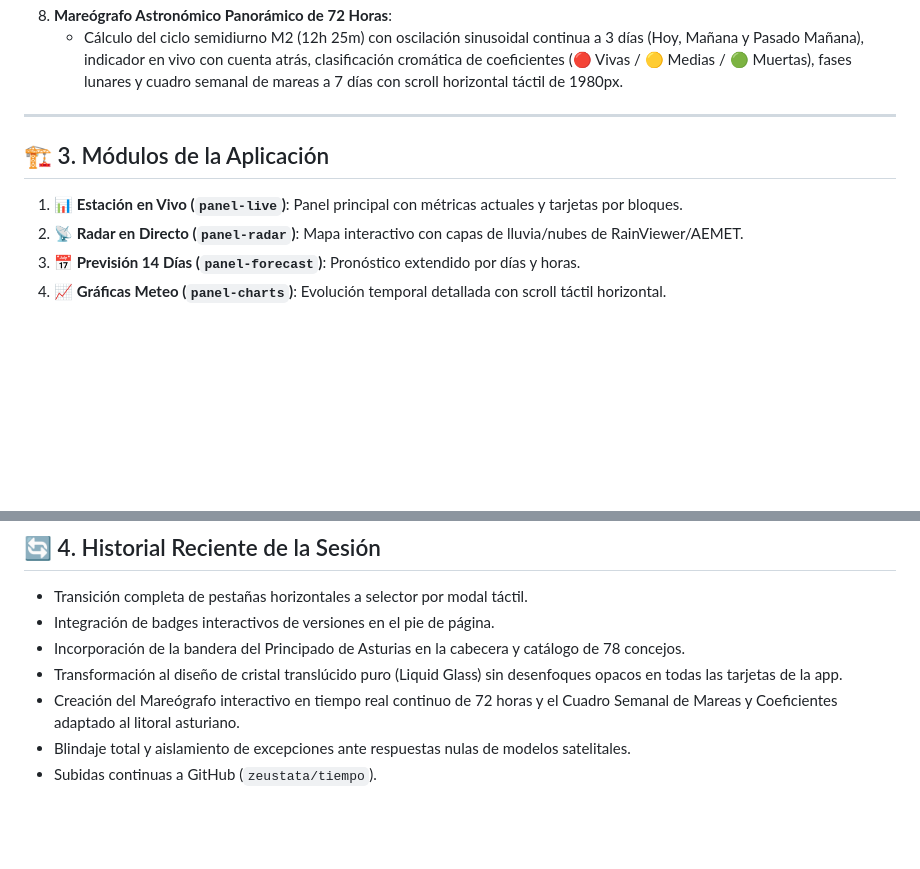
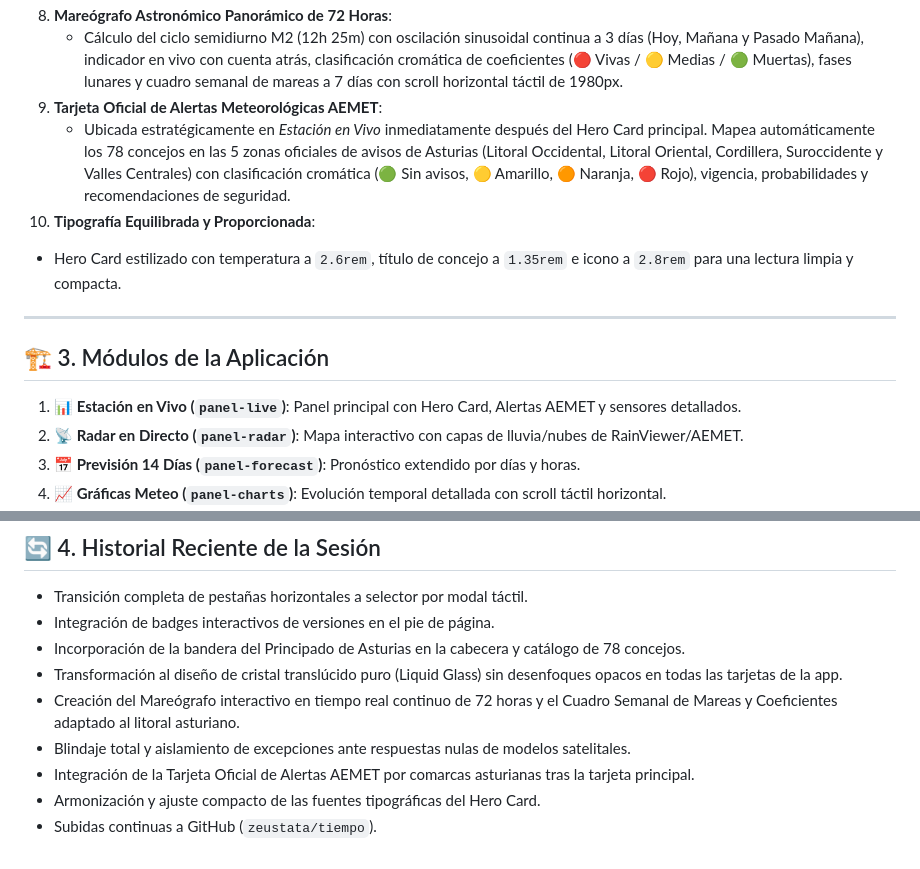
Before and after one commit to zeustata/tiempo, a Markdown page: RECUERDOS.md, 2 parts joined by grey strips. Drawn GitHub-style; blank space fills up the shorter version.

Commit message:
docs: registrar decisiones de diseno de alertas AEMET y tipografia en RECUERDOS.md

```diff
--- a/RECUERDOS.md
+++ b/RECUERDOS.md
@@ -59,11 +59,15 @@ Este documento contiene la memoria permanente del proyecto, sus acuerdos de desa
    - Integrados los **78 concejos oficiales de Asturias** con búsqueda insensible a acentos.
 8. **Mareógrafo Astronómico Panorámico de 72 Horas**:
    - Cálculo del ciclo semidiurno M2 (12h 25m) con oscilación sinusoidal continua a 3 días (Hoy, Mañana y Pasado Mañana), indicador en vivo con cuenta atrás, clasificación cromática de coeficientes (🔴 Vivas / 🟡 Medias / 🟢 Muertas), fases lunares y cuadro semanal de mareas a 7 días con scroll horizontal táctil de 1980px.
+9. **Tarjeta Oficial de Alertas Meteorológicas AEMET**:
+   - Ubicada estratégicamente en *Estación en Vivo* inmediatamente después del Hero Card principal. Mapea automáticamente los 78 concejos en las 5 zonas oficiales de avisos de Asturias (Litoral Occidental, Litoral Oriental, Cordillera, Suroccidente y Valles Centrales) con clasificación cromática (🟢 Sin avisos, 🟡 Amarillo, 🟠 Naranja, 🔴 Rojo), vigencia, probabilidades y recomendaciones de seguridad.
+10. **Tipografía Equilibrada y Proporcionada**:
+   - Hero Card estilizado con temperatura a `2.6rem`, título de concejo a `1.35rem` e icono a `2.8rem` para una lectura limpia y compacta.
 
 ---
 
 ## 🏗️ 3. Módulos de la Aplicación
-1. **📊 Estación en Vivo (`panel-live`)**: Panel principal con métricas actuales y tarjetas por bloques.
+1. **📊 Estación en Vivo (`panel-live`)**: Panel principal con Hero Card, Alertas AEMET y sensores detallados.
 2. **📡 Radar en Directo (`panel-radar`)**: Mapa interactivo con capas de lluvia/nubes de RainViewer/AEMET.
 3. **📅 Previsión 14 Días (`panel-forecast`)**: Pronóstico extendido por días y horas.
 4. **📈 Gráficas Meteo (`panel-charts`)**: Evolución temporal detallada con scroll táctil horizontal.
@@ -80,4 +84,6 @@ Este documento contiene la memoria permanente del proyecto, sus acuerdos de desa
 - Transformación al diseño de cristal translúcido puro (Liquid Glass) sin desenfoques opacos en todas las tarjetas de la app.
 - Creación del Mareógrafo interactivo en tiempo real continuo de 72 horas y el Cuadro Semanal de Mareas y Coeficientes adaptado al litoral asturiano.
 - Blindaje total y aislamiento de excepciones ante respuestas nulas de modelos satelitales.
+- Integración de la Tarjeta Oficial de Alertas AEMET por comarcas asturianas tras la tarjeta principal.
+- Armonización y ajuste compacto de las fuentes tipográficas del Hero Card.
 - Subidas continuas a GitHub (`zeustata/tiempo`).
```
